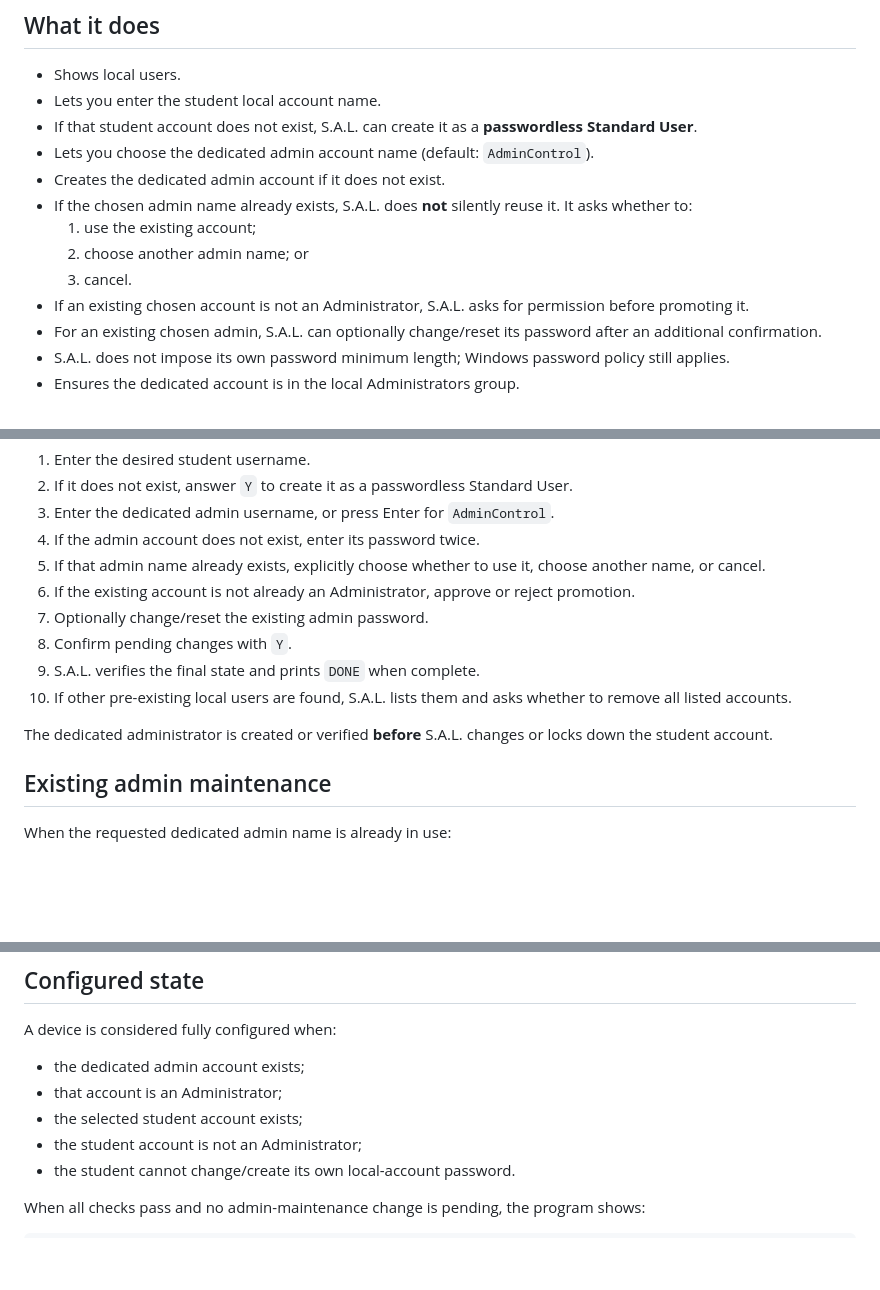
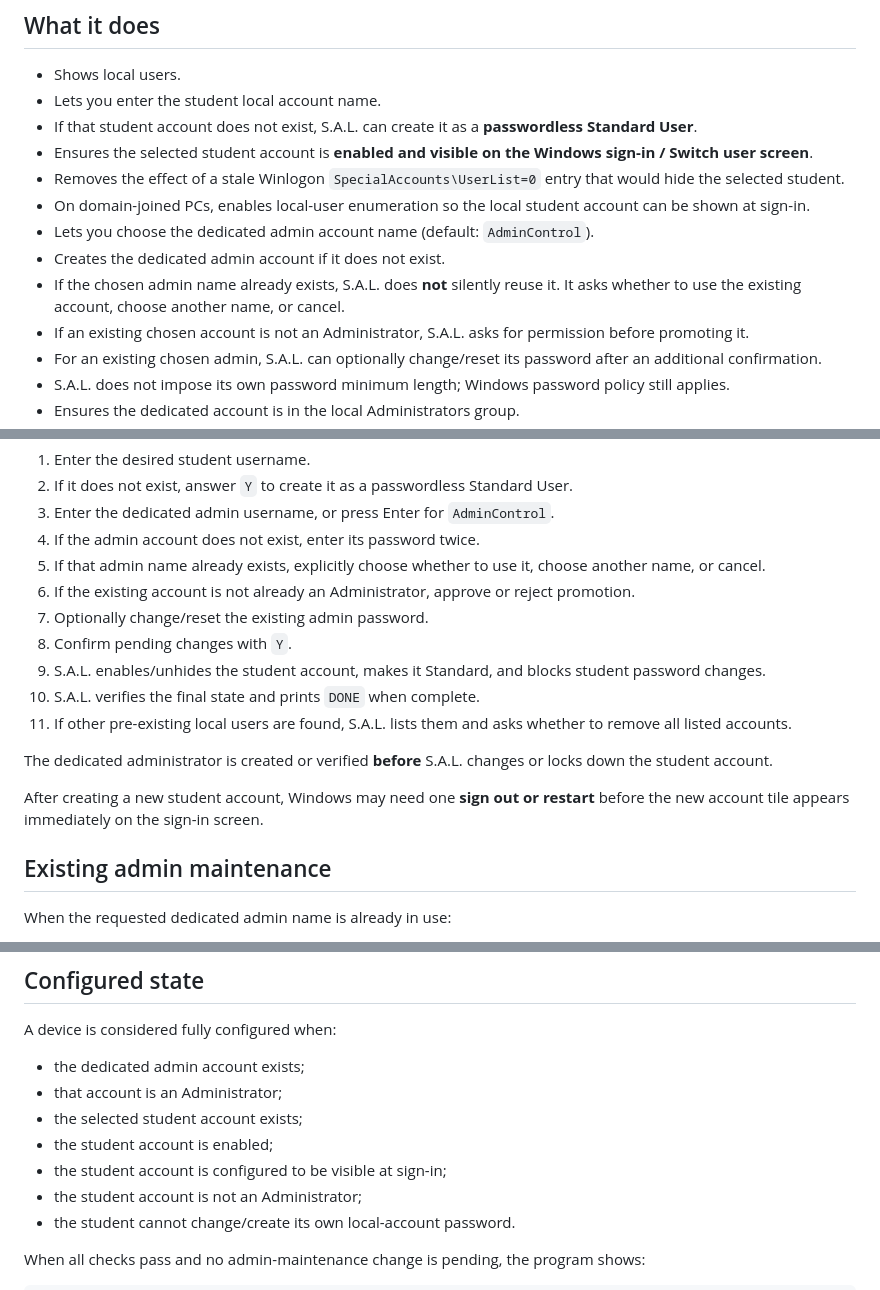
Before and after one commit to itsdoxism/s.a.l., a Markdown page: README.md, 3 parts joined by grey strips. Drawn GitHub-style; blank space fills up the shorter version.

Commit message:
Document student sign-in visibility checks

```diff
--- a/README.md
+++ b/README.md
@@ -9,12 +9,12 @@ It checks the machine first and only applies missing settings.
 - Shows local users.
 - Lets you enter the student local account name.
 - If that student account does not exist, S.A.L. can create it as a **passwordless Standard User**.
+- Ensures the selected student account is **enabled and visible on the Windows sign-in / Switch user screen**.
+- Removes the effect of a stale Winlogon `SpecialAccounts\UserList=0` entry that would hide the selected student.
+- On domain-joined PCs, enables local-user enumeration so the local student account can be shown at sign-in.
 - Lets you choose the dedicated admin account name (default: `AdminControl`).
 - Creates the dedicated admin account if it does not exist.
-- If the chosen admin name already exists, S.A.L. does **not** silently reuse it. It asks whether to:
-  1. use the existing account;
-  2. choose another admin name; or
-  3. cancel.
+- If the chosen admin name already exists, S.A.L. does **not** silently reuse it. It asks whether to use the existing account, choose another name, or cancel.
 - If an existing chosen account is not an Administrator, S.A.L. asks for permission before promoting it.
 - For an existing chosen admin, S.A.L. can optionally change/reset its password after an additional confirmation.
 - S.A.L. does not impose its own password minimum length; Windows password policy still applies.
@@ -49,10 +49,13 @@ A typical fresh setup can be done entirely inside S.A.L.:
 6. If the existing account is not already an Administrator, approve or reject promotion.
 7. Optionally change/reset the existing admin password.
 8. Confirm pending changes with `Y`.
-9. S.A.L. verifies the final state and prints `DONE` when complete.
-10. If other pre-existing local users are found, S.A.L. lists them and asks whether to remove all listed accounts.
+9. S.A.L. enables/unhides the student account, makes it Standard, and blocks student password changes.
+10. S.A.L. verifies the final state and prints `DONE` when complete.
+11. If other pre-existing local users are found, S.A.L. lists them and asks whether to remove all listed accounts.
 
 The dedicated administrator is created or verified **before** S.A.L. changes or locks down the student account.
+
+After creating a new student account, Windows may need one **sign out or restart** before the new account tile appears immediately on the sign-in screen.
 
 ## Existing admin maintenance
 
@@ -107,6 +110,8 @@ A device is considered fully configured when:
 - the dedicated admin account exists;
 - that account is an Administrator;
 - the selected student account exists;
+- the student account is enabled;
+- the student account is configured to be visible at sign-in;
 - the student account is not an Administrator;
 - the student cannot change/create its own local-account password.
 
```
